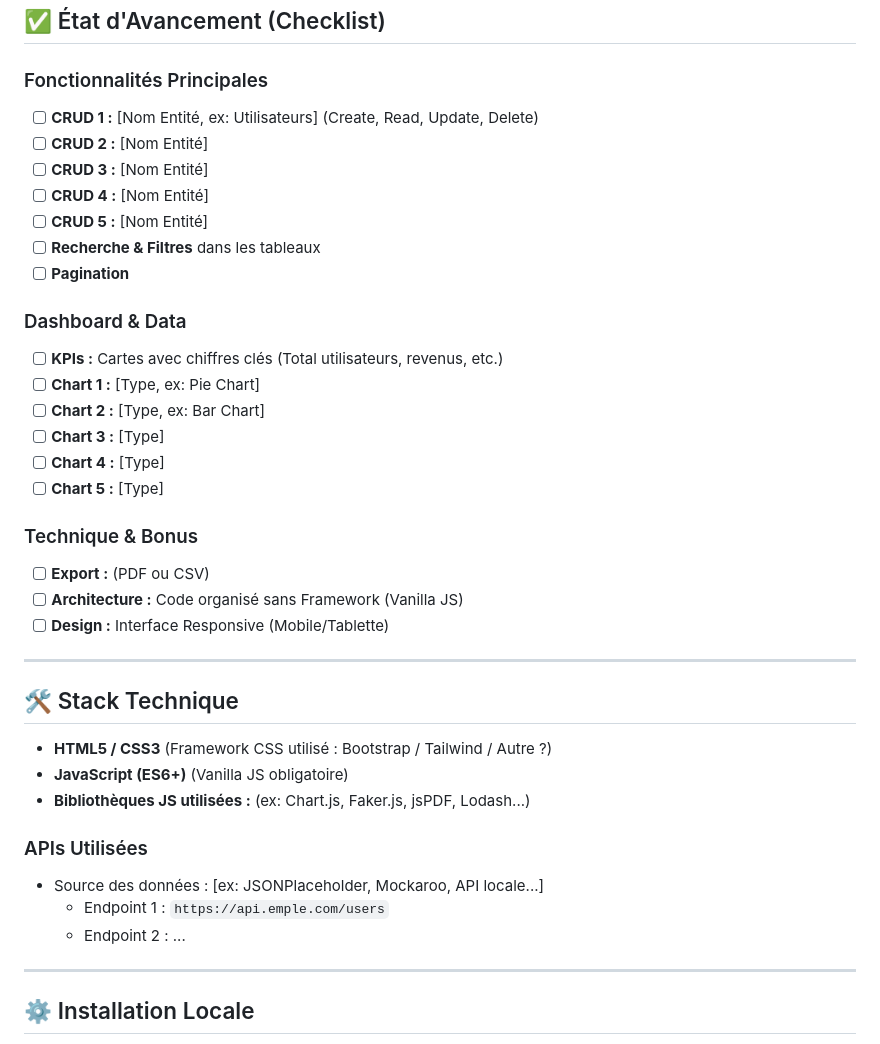
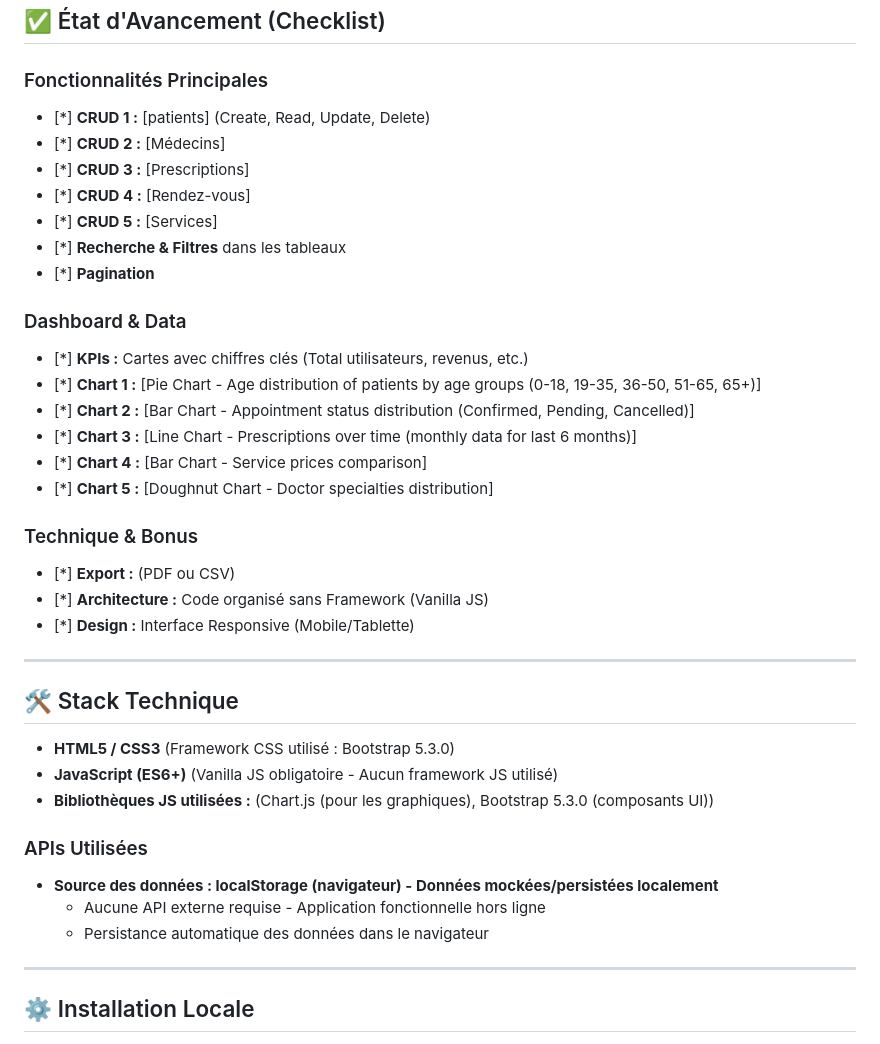
Before and after one commit to Mouad05-mz/My-first-project, a Markdown page: README.md, the part around the change. GitHub-like rendering.

```diff
--- a/README.md
+++ b/README.md
@@ -36,40 +36,40 @@ projet de devloppement web
 <!-- Cochez les cases [x] pour les fonctionnalités terminées. Laissez [ ] pour ce qui n'est pas fait. -->
 
 ### Fonctionnalités Principales
-- [ ] **CRUD 1 :** [Nom Entité, ex: Utilisateurs] (Create, Read, Update, Delete)
-- [ ] **CRUD 2 :** [Nom Entité]
-- [ ] **CRUD 3 :** [Nom Entité]
-- [ ] **CRUD 4 :** [Nom Entité]
-- [ ] **CRUD 5 :** [Nom Entité]
-- [ ] **Recherche & Filtres** dans les tableaux
-- [ ] **Pagination**
+- [*] **CRUD 1 :** [patients] (Create, Read, Update, Delete)
+- [*] **CRUD 2 :** [Médecins]
+- [*] **CRUD 3 :** [Prescriptions]
+- [*] **CRUD 4 :** [Rendez-vous]
+- [*] **CRUD 5 :** [Services]
+- [*] **Recherche & Filtres** dans les tableaux
+- [*] **Pagination**
 
 ### Dashboard & Data
-- [ ] **KPIs :** Cartes avec chiffres clés (Total utilisateurs, revenus, etc.)
-- [ ] **Chart 1 :** [Type, ex: Pie Chart]
-- [ ] **Chart 2 :** [Type, ex: Bar Chart]
-- [ ] **Chart 3 :** [Type]
-- [ ] **Chart 4 :** [Type]
-- [ ] **Chart 5 :** [Type]
+- [*] **KPIs :** Cartes avec chiffres clés (Total utilisateurs, revenus, etc.)
+- [*] **Chart 1 :** [Pie Chart - Age distribution of patients by age groups (0-18, 19-35, 36-50, 51-65, 65+)]
+- [*] **Chart 2 :** [Bar Chart - Appointment status distribution (Confirmed, Pending, Cancelled)]
+- [*] **Chart 3 :** [Line Chart - Prescriptions over time (monthly data for last 6 months)]
+- [*] **Chart 4 :** [Bar Chart - Service prices comparison]
+- [*] **Chart 5 :** [Doughnut Chart - Doctor specialties distribution]
 
 ### Technique & Bonus
-- [ ] **Export :** (PDF ou CSV)
-- [ ] **Architecture :** Code organisé sans Framework (Vanilla JS)
-- [ ] **Design :** Interface Responsive (Mobile/Tablette)
+- [*] **Export :** (PDF ou CSV)
+- [*] **Architecture :** Code organisé sans Framework (Vanilla JS)
+- [*] **Design :** Interface Responsive (Mobile/Tablette)
 
 ---
 
 ## 🛠 Stack Technique
 
-*   **HTML5 / CSS3** (Framework CSS utilisé : Bootstrap / Tailwind / Autre ?)
-*   **JavaScript (ES6+)** (Vanilla JS obligatoire)
-*   **Bibliothèques JS utilisées :** (ex: Chart.js, Faker.js, jsPDF, Lodash...)
+*   **HTML5 / CSS3** (Framework CSS utilisé : Bootstrap 5.3.0)
+*   **JavaScript (ES6+)** (Vanilla JS obligatoire - Aucun framework JS utilisé)
+*   **Bibliothèques JS utilisées :** (Chart.js (pour les graphiques), Bootstrap 5.3.0 (composants UI))
 
 ### APIs Utilisées
-<!-- Listez les APIs externes ou précisez si vous utilisez des données mockées -->
-*   Source des données : [ex: JSONPlaceholder, Mockaroo, API locale...]
-    *   Endpoint 1 : `https://api.emple.com/users`
-    *   Endpoint 2 : ...
+<!-- Aucune API externe utilisée - Données stockées localement -->
+*   **Source des données : localStorage (navigateur) - Données mockées/persistées localement**
+    *   Aucune API externe requise - Application fonctionnelle hors ligne
+    *   Persistance automatique des données dans le navigateur
 
 ---
 
```
